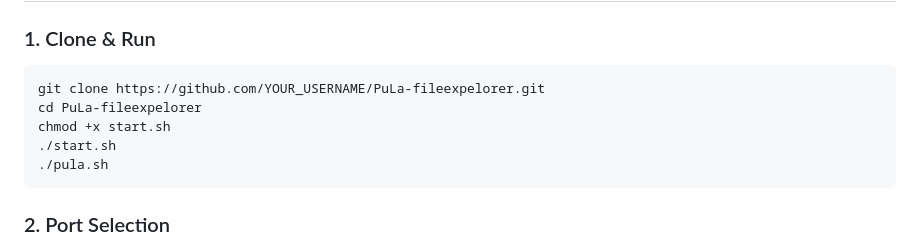
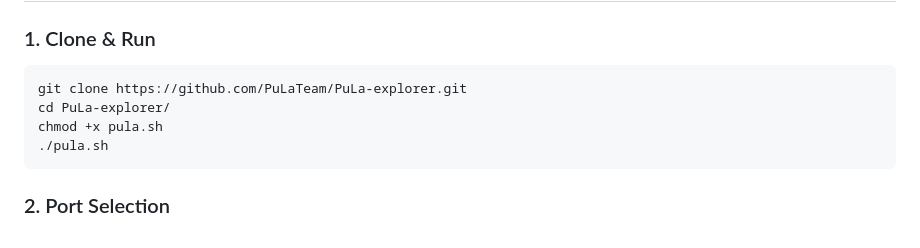
Before and after one commit to PuLaTeam/PuLa-explorer, a Markdown page: README.md, the part around the change. GitHub-like rendering.

Commit message:
Update clone and run instructions in README

````diff
--- a/README.md
+++ b/README.md
@@ -66,10 +66,9 @@ Powered by **FastAPI, WebSockets, xterm.js, and SQLite**, it provides a complete
 
 ### 1. Clone & Run
 ```bash
-git clone https://github.com/YOUR_USERNAME/PuLa-fileexpelorer.git
-cd PuLa-fileexpelorer
-chmod +x start.sh
-./start.sh
+git clone https://github.com/PuLaTeam/PuLa-explorer.git
+cd PuLa-explorer/
+chmod +x pula.sh
 ./pula.sh
 ```
 
````
